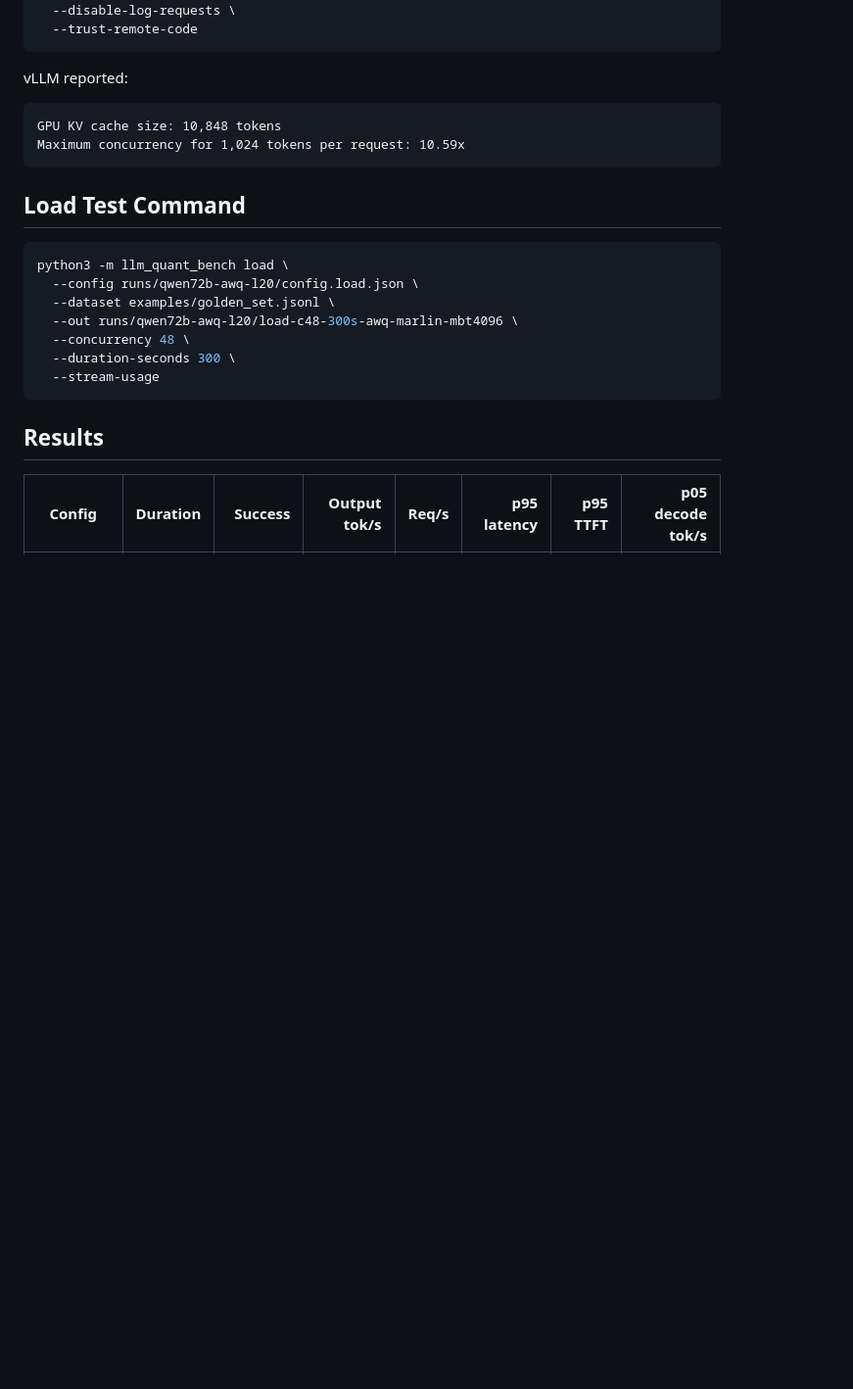
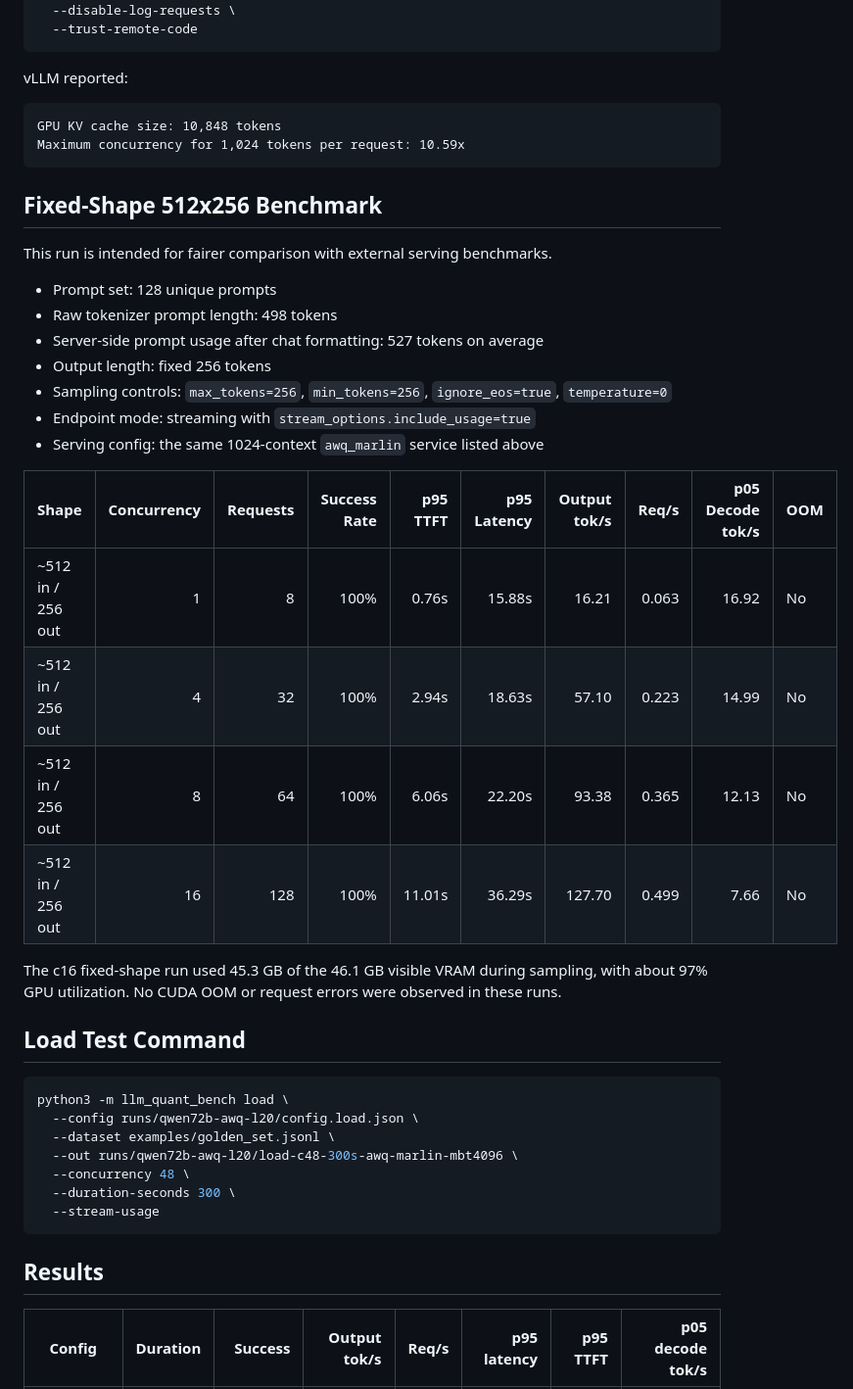
Before and after one commit to Kevin-Li-2025/llm-quant-bench, a Markdown page: docs/l20-qwen72b-awq-results.md, the part around the change. Shown at 98% size. GitHub-like rendering; blank space fills up the shorter version.

````diff
--- a/docs/l20-qwen72b-awq-results.md
+++ b/docs/l20-qwen72b-awq-results.md
@@ -92,6 +92,27 @@ GPU KV cache size: 10,848 tokens
 Maximum concurrency for 1,024 tokens per request: 10.59x
 ```
 
+## Fixed-Shape 512x256 Benchmark
+
+This run is intended for fairer comparison with external serving benchmarks.
+
+- Prompt set: 128 unique prompts
+- Raw tokenizer prompt length: 498 tokens
+- Server-side prompt usage after chat formatting: 527 tokens on average
+- Output length: fixed 256 tokens
+- Sampling controls: `max_tokens=256`, `min_tokens=256`, `ignore_eos=true`, `temperature=0`
+- Endpoint mode: streaming with `stream_options.include_usage=true`
+- Serving config: the same 1024-context `awq_marlin` service listed above
+
+| Shape | Concurrency | Requests | Success Rate | p95 TTFT | p95 Latency | Output tok/s | Req/s | p05 Decode tok/s | OOM |
+|---|---:|---:|---:|---:|---:|---:|---:|---:|---|
+| ~512 in / 256 out | 1 | 8 | 100% | 0.76s | 15.88s | 16.21 | 0.063 | 16.92 | No |
+| ~512 in / 256 out | 4 | 32 | 100% | 2.94s | 18.63s | 57.10 | 0.223 | 14.99 | No |
+| ~512 in / 256 out | 8 | 64 | 100% | 6.06s | 22.20s | 93.38 | 0.365 | 12.13 | No |
+| ~512 in / 256 out | 16 | 128 | 100% | 11.01s | 36.29s | 127.70 | 0.499 | 7.66 | No |
+
+The c16 fixed-shape run used 45.3 GB of the 46.1 GB visible VRAM during sampling, with about 97% GPU utilization. No CUDA OOM or request errors were observed in these runs.
+
 ## Load Test Command
 
 ```bash
````
Also changed, not shown: README.md (+13 -0 lines).
